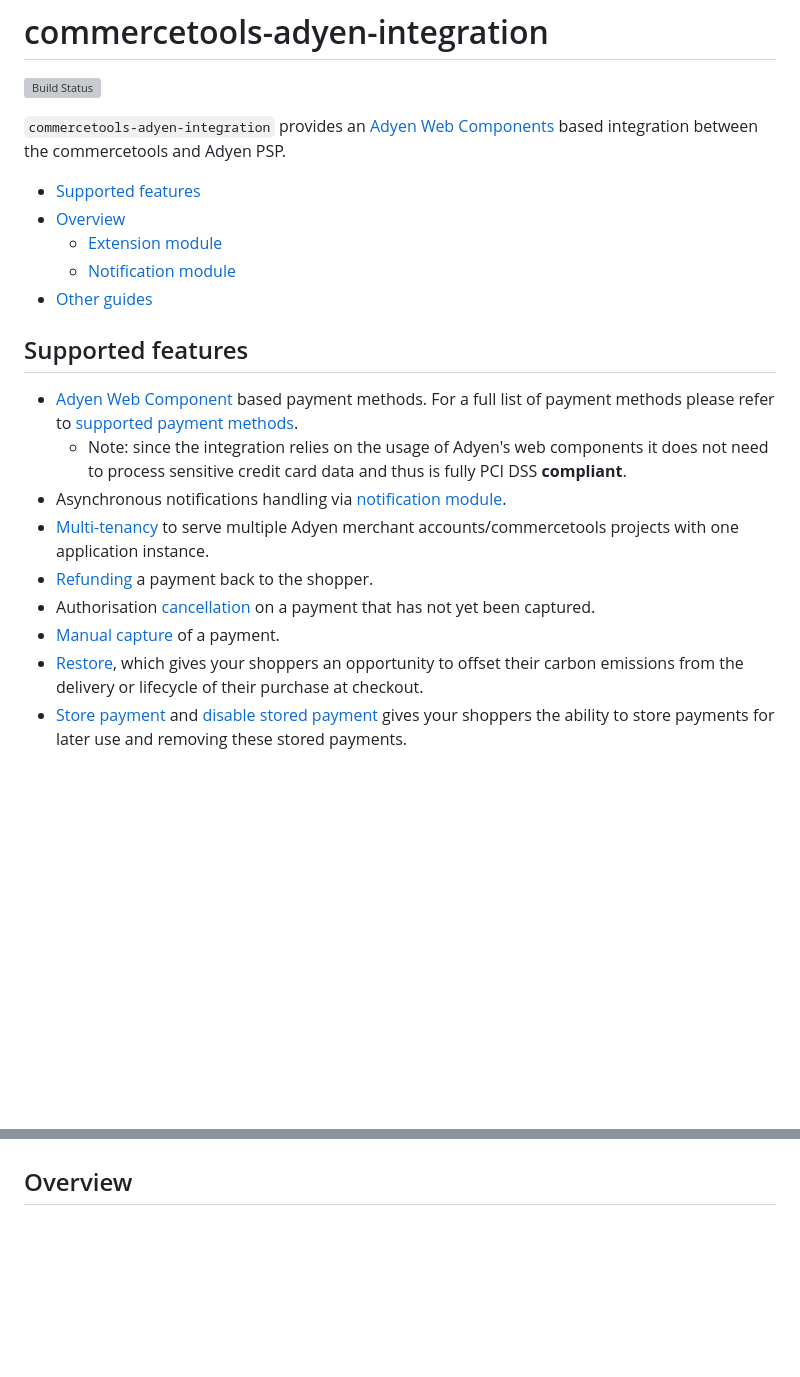
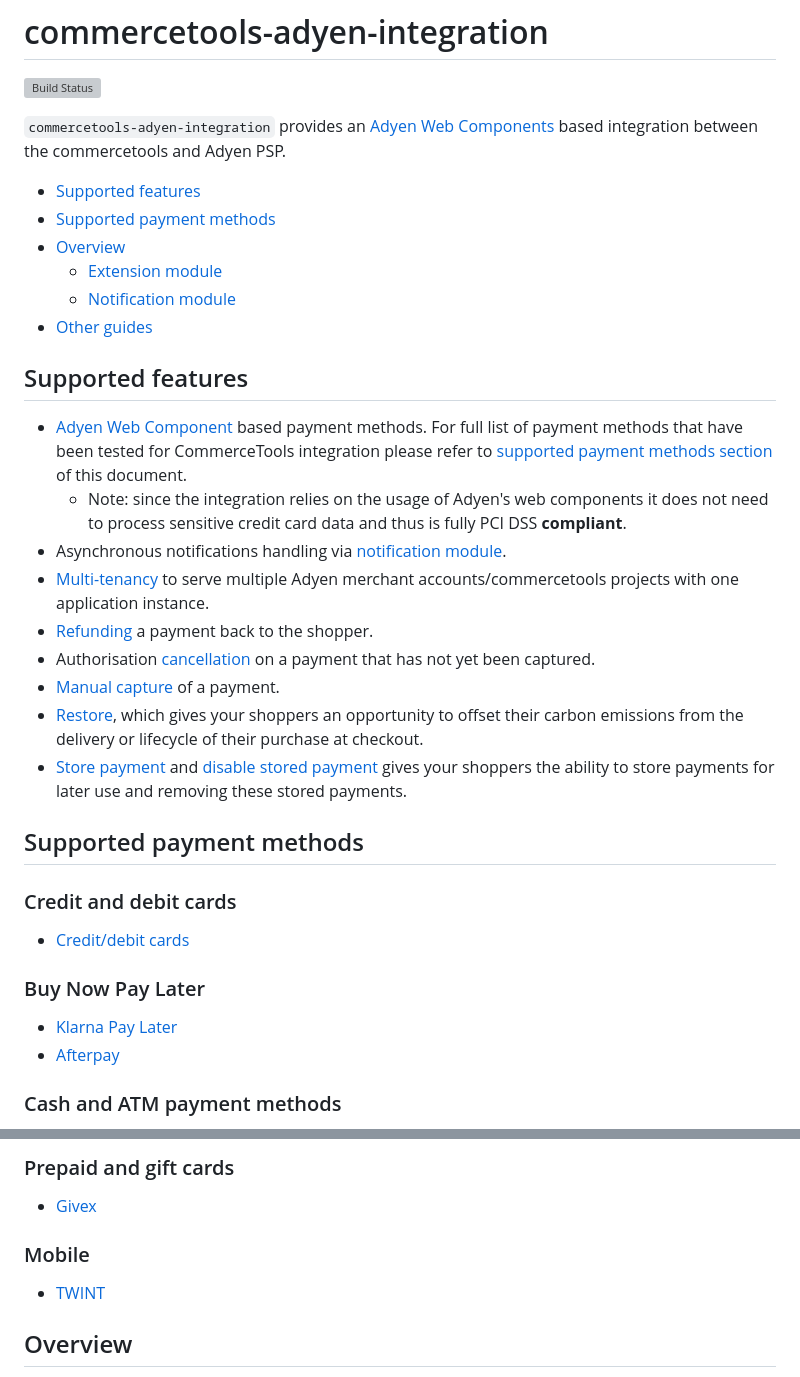
Before and after one commit to Adyen/adyen-commercetools, a Markdown page: README.md, 2 parts joined by grey strips. GitHub-like rendering; blank space fills up the shorter version; grey boxes are pictures that could not be loaded.

Commit message:
Update readme file with supported payment methods
ADPM-46

```diff
--- a/README.md
+++ b/README.md
@@ -8,6 +8,7 @@
 
 
 - [Supported features](#supported-features)
+- [Supported payment methods](#supported-payment-methods)
 - [Overview](#overview)
   - [Extension module](#extension-module)
   - [Notification module](#notification-module)
@@ -17,7 +18,9 @@
 
 ## Supported features
 
-- [Adyen Web Component](https://docs.adyen.com/checkout/components-web) based payment methods. For a full list of payment methods please refer to [supported payment methods](https://docs.adyen.com/checkout/supported-payment-methods).
+- [Adyen Web Component](https://docs.adyen.com/checkout/components-web) based payment methods.
+For full list of payment methods that have been tested for CommerceTools integration please refer to
+[supported payment methods section](#supported-payment-methods) of this document.
   - Note: since the integration relies on the usage of Adyen's web components it does not need to process sensitive credit card data and thus is fully PCI DSS **compliant**.
 - Asynchronous notifications handling via [notification module](#notification-module).
 - [Multi-tenancy](./extension/docs/WebComponentsIntegrationGuide.md#multi-tenancy) to serve multiple Adyen merchant accounts/commercetools projects with one application instance.
@@ -26,3 +29,17 @@
 - [Manual capture](./extension/docs/ManualCapture.md) of a payment.
 - [Restore](./extension/docs/Restore.md), which gives your shoppers an opportunity to offset their carbon emissions from the delivery or lifecycle of their purchase at checkout.
 - [Store payment](./extension/docs/StorePayment.md) and [disable stored payment](./extension/docs/DisableStoredPayments.md) gives your shoppers the ability to store payments for later use and removing these stored payments.
+
+## Supported payment methods
+
+### Credit and debit cards
+
+- [Credit/debit cards](https://docs.adyen.com/payment-methods/cards/)
+
+### Buy Now Pay Later
+
+- [Klarna Pay Later](https://docs.adyen.com/payment-methods/klarna/)
+- [Afterpay](https://docs.adyen.com/payment-methods/afterpaytouch/)
+
+### Cash and ATM payment methods
+
@@ -29,3 +66,10 @@
+### Prepaid and gift cards
+
+- [Givex](https://docs.adyen.com/payment-methods/gift-cards/)
+
+### Mobile
+
+- [TWINT](https://docs.adyen.com/payment-methods/twint/)
 
 ## Overview
 This repository contains two standalone modules that interact with commercetools and Adyen.
```
Also changed, not shown: other parts of README.md (+20 -0 lines).
